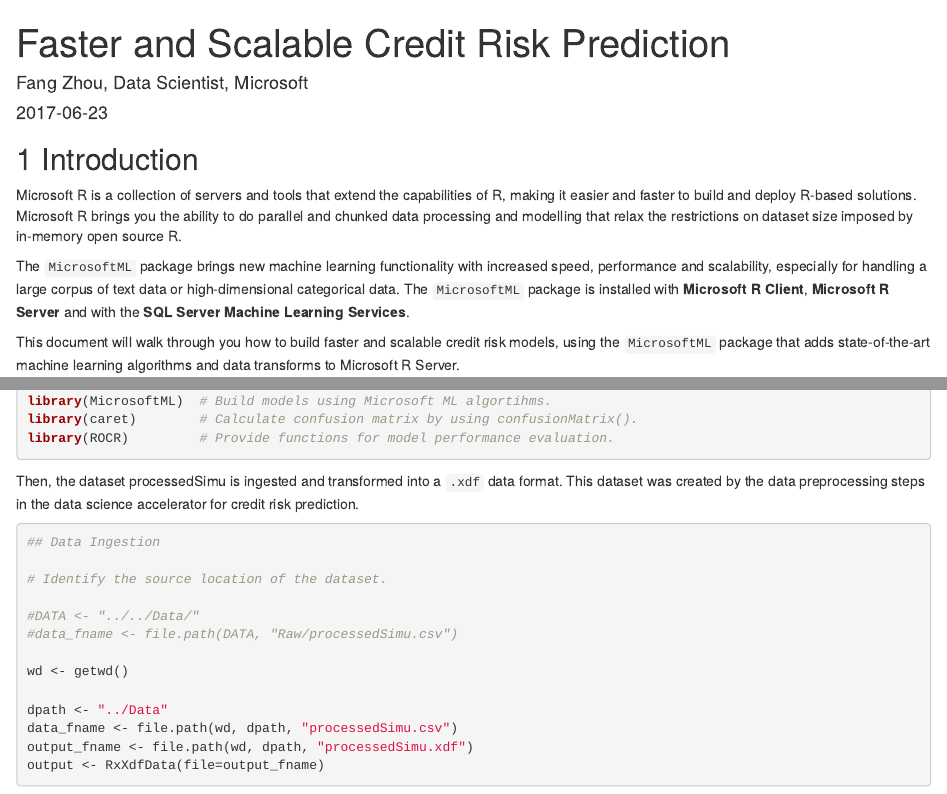
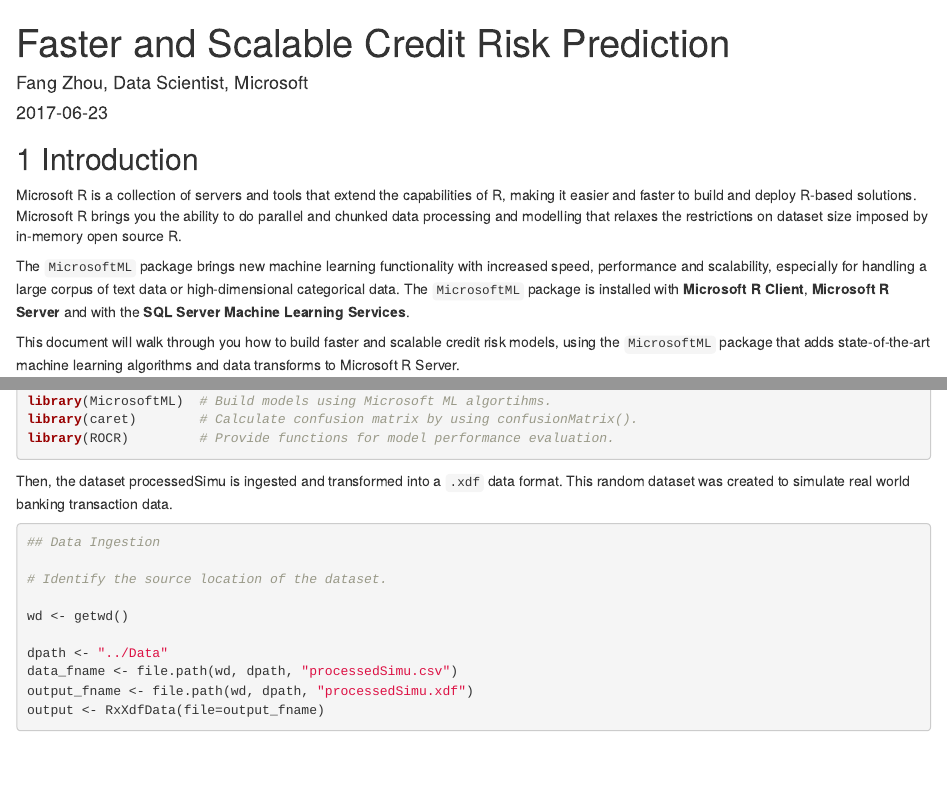
Before and after one commit to microsoft/acceleratoRs, an R Markdown document (CreditRiskPrediction/Code/CreditRiskScale.Rmd): the page in a window 1100 px wide, from its top, and a second part further down, joined at a grey line. Rendered offline with R 4.5, knitr and Pandoc, with nearby package versions; some code elsewhere in the file could not run offline.

Commit message:
Review and minor changes

````diff
--- a/CreditRiskPrediction/Code/CreditRiskScale.Rmd
+++ b/CreditRiskPrediction/Code/CreditRiskScale.Rmd
@@ -15,11 +15,23 @@
 
 ## 1 Introduction
 
-Microsoft R is a collection of servers and tools that extend the capabilities of R, making it easier and faster to build and deploy R-based solutions. Microsoft R brings you the ability to do parallel and chunked data processing and modelling that relax the restrictions on dataset size imposed by in-memory open source R.
+Microsoft R is a collection of servers and tools that extend the
+capabilities of R, making it easier and faster to build and deploy
+R-based solutions. Microsoft R brings you the ability to do parallel
+and chunked data processing and modelling that relaxes the
+restrictions on dataset size imposed by in-memory open source R.
 
-The `MicrosoftML` package brings new machine learning functionality with increased speed, performance and scalability, especially for handling a large corpus of text data or high-dimensional categorical data. The `MicrosoftML` package is installed with **Microsoft R Client**, **Microsoft R Server** and with the **SQL Server Machine Learning Services**.
+The `MicrosoftML` package brings new machine learning functionality
+with increased speed, performance and scalability, especially for
+handling a large corpus of text data or high-dimensional categorical
+data. The `MicrosoftML` package is installed with **Microsoft R
+Client**, **Microsoft R Server** and with the **SQL Server Machine
+Learning Services**.
 
-This document will walk through you how to build faster and scalable credit risk models, using the `MicrosoftML` package that adds state-of-the-art machine learning algorithms and data transforms to Microsoft R Server.
+This document will walk through you how to build faster and scalable
+credit risk models, using the `MicrosoftML` package that adds
+state-of-the-art machine learning algorithms and data transforms to
+Microsoft R Server.
 
 ## 2 Faster and Scalable Credit Risk Models
 
@@ -43,15 +55,14 @@
 library(ROCR)         # Provide functions for model performance evaluation.
 ```
 
-Then, the dataset processedSimu is ingested and transformed into a `.xdf` data format. This dataset was created by the data preprocessing steps in the data science accelerator for credit risk prediction.
+Then, the dataset processedSimu is ingested and transformed into a
+`.xdf` data format. This random dataset was created to simulate real
+world banking transaction data.
 
 ```{r, message=FALSE, warning=FALSE, error=FALSE}
 ## Data Ingestion
 
 # Identify the source location of the dataset.
-
-#DATA <- "../../Data/"
-#data_fname <- file.path(DATA, "Raw/processedSimu.csv")
 
 wd <- getwd()
 
````
Also changed, not shown: CreditRiskPrediction/Code/CreditRiskScale.Rmd (13 more changed lines).
